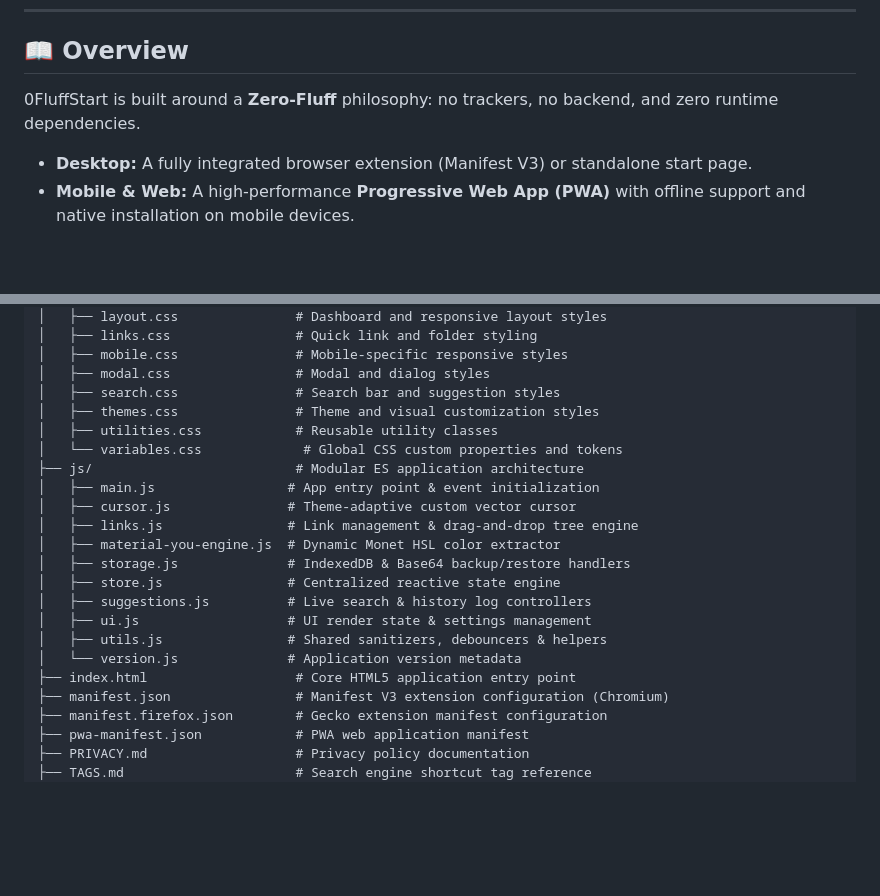
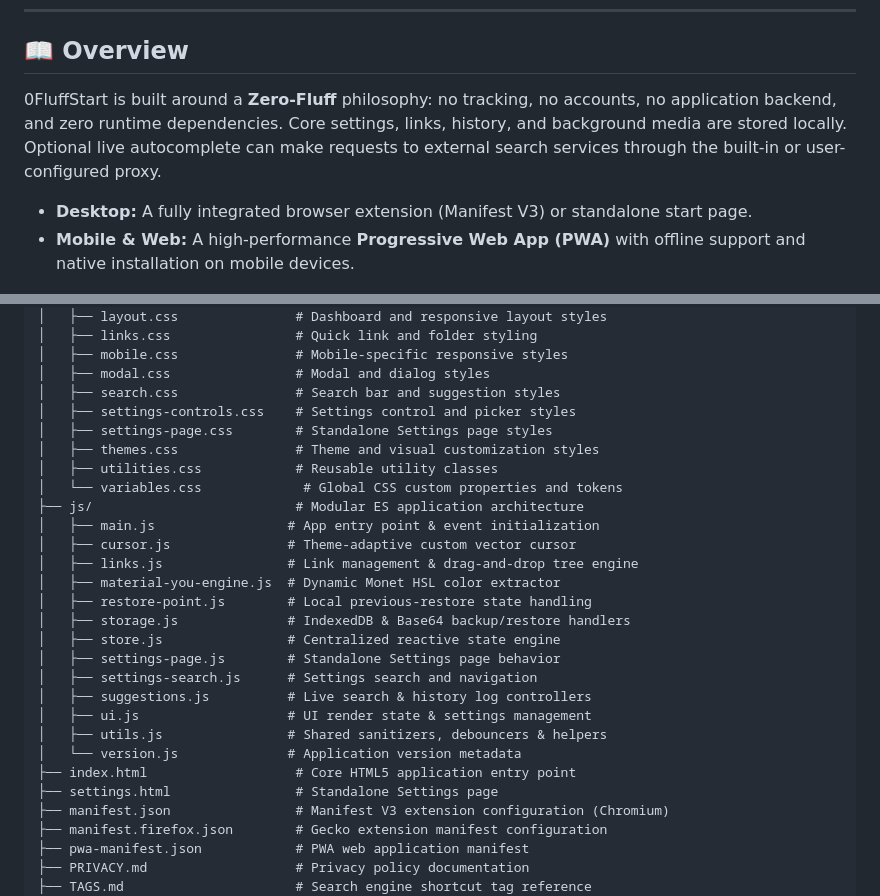
Before and after one commit to jbuilds-g/0FluffStart, a Markdown page: README.md, 2 parts joined by grey strips. GitHub-like rendering; folded sections open; blank space fills up the shorter version.

```diff
--- a/README.md
+++ b/README.md
@@ -19,7 +19,7 @@
 
 ## 📖 Overview
 
-0FluffStart is built around a **Zero-Fluff** philosophy: no trackers, no backend, and zero runtime dependencies.
+0FluffStart is built around a **Zero-Fluff** philosophy: no tracking, no accounts, no application backend, and zero runtime dependencies. Core settings, links, history, and background media are stored locally. Optional live autocomplete can make requests to external search services through the built-in or user-configured proxy.
 
 - **Desktop:** A fully integrated browser extension (Manifest V3) or standalone start page.
 - **Mobile & Web:** A high-performance **Progressive Web App (PWA)** with offline support and native installation on mobile devices.
@@ -200,6 +204,8 @@ Data is stored locally in `localStorage` and `IndexedDB`. Background images and
 │   ├── mobile.css               # Mobile-specific responsive styles
 │   ├── modal.css                # Modal and dialog styles
 │   ├── search.css               # Search bar and suggestion styles
+│   ├── settings-controls.css    # Settings control and picker styles
+│   ├── settings-page.css        # Standalone Settings page styles
 │   ├── themes.css               # Theme and visual customization styles
 │   ├── utilities.css            # Reusable utility classes
 │   └── variables.css             # Global CSS custom properties and tokens
@@ -208,13 +214,17 @@ Data is stored locally in `localStorage` and `IndexedDB`. Background images and
 │   ├── cursor.js               # Theme-adaptive custom vector cursor
 │   ├── links.js                # Link management & drag-and-drop tree engine
 │   ├── material-you-engine.js  # Dynamic Monet HSL color extractor
+│   ├── restore-point.js        # Local previous-restore state handling
 │   ├── storage.js              # IndexedDB & Base64 backup/restore handlers
 │   ├── store.js                # Centralized reactive state engine
+│   ├── settings-page.js        # Standalone Settings page behavior
+│   ├── settings-search.js      # Settings search and navigation
 │   ├── suggestions.js          # Live search & history log controllers
 │   ├── ui.js                   # UI render state & settings management
 │   ├── utils.js                # Shared sanitizers, debouncers & helpers
 │   └── version.js              # Application version metadata
 ├── index.html                   # Core HTML5 application entry point
+├── settings.html                # Standalone Settings page
 ├── manifest.json                # Manifest V3 extension configuration (Chromium)
 ├── manifest.firefox.json        # Gecko extension manifest configuration
 ├── pwa-manifest.json            # PWA web application manifest
```
Also changed, not shown: other parts of README.md (+15 -11 lines).
